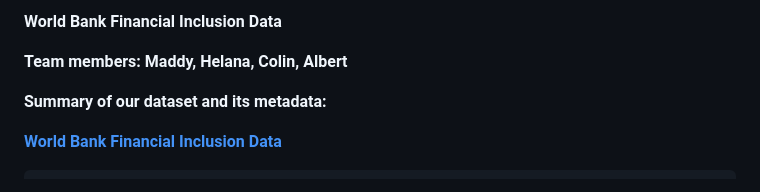
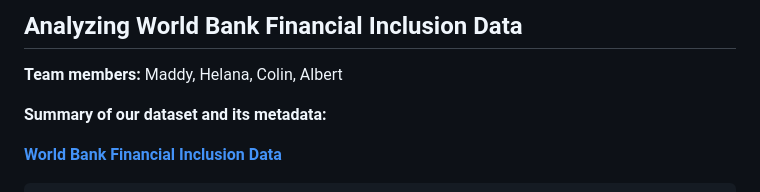
Before and after one commit to CS257-F23/team-project-e, a Markdown page: Proposal.md, the part around the change. Rendered like a GitHub page.

```diff
--- a/Proposal.md
+++ b/Proposal.md
@@ -1,6 +1,6 @@
-**World Bank Financial Inclusion Data**
+## Analyzing World Bank Financial Inclusion Data
 
-**Team members: Maddy, Helana, Colin, Albert**
+**Team members:** Maddy, Helana, Colin, Albert
 
 **Summary of our dataset and its metadata:**
 
```
